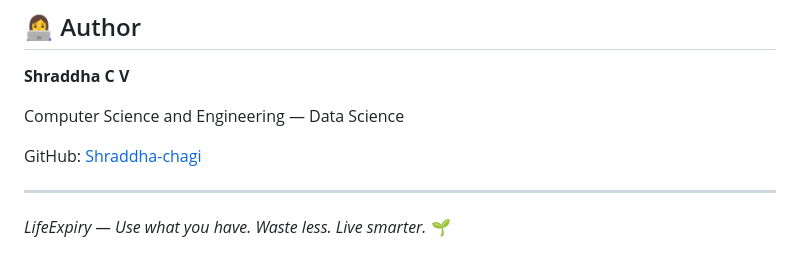
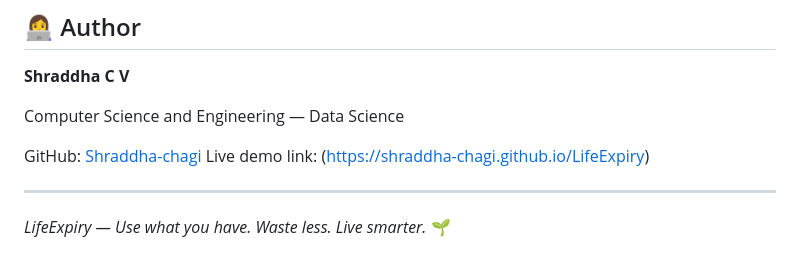
Before and after one commit to Shraddha-chagi/LifeExpiry, a Markdown page: README.md, the part around the change. Drawn GitHub-style.

Commit message:
Add live demo link to README
Added live demo link for the LifeExpiry project.

```diff
--- a/README.md
+++ b/README.md
@@ -182,6 +182,7 @@ Through this project, I explored:
 Computer Science and Engineering — Data Science
 
 GitHub: [Shraddha-chagi](https://github.com/Shraddha-chagi)
+Live demo link: (https://shraddha-chagi.github.io/LifeExpiry)
 
 ---
 
```
